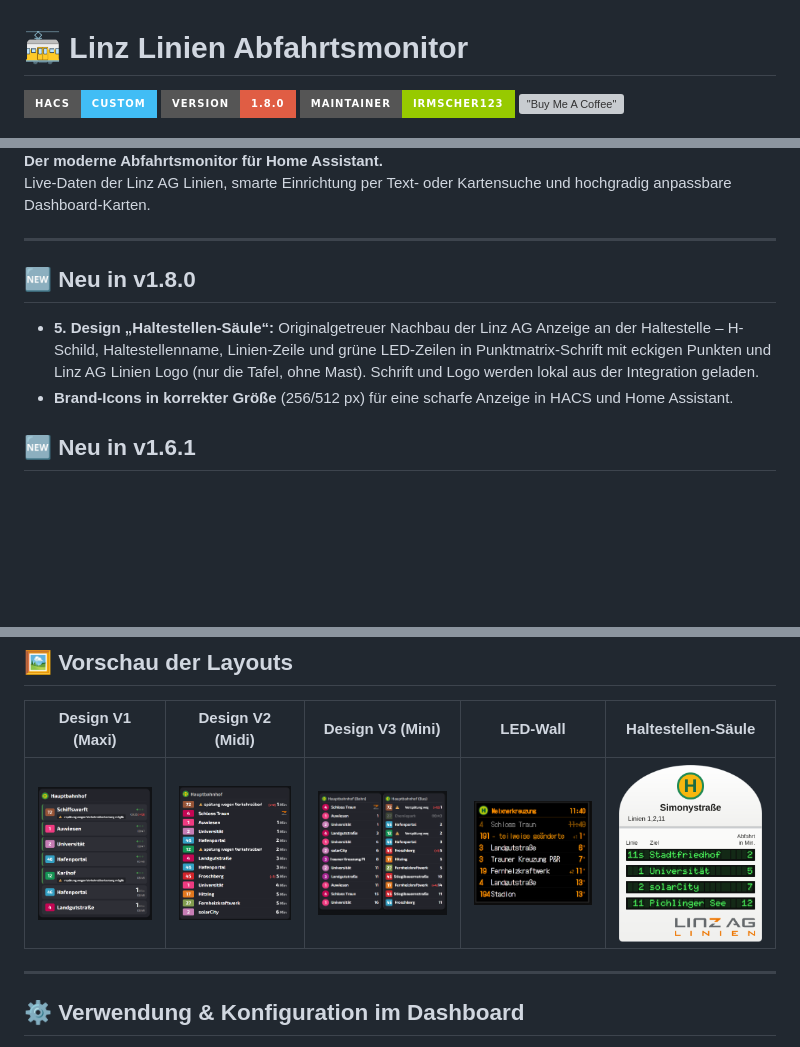
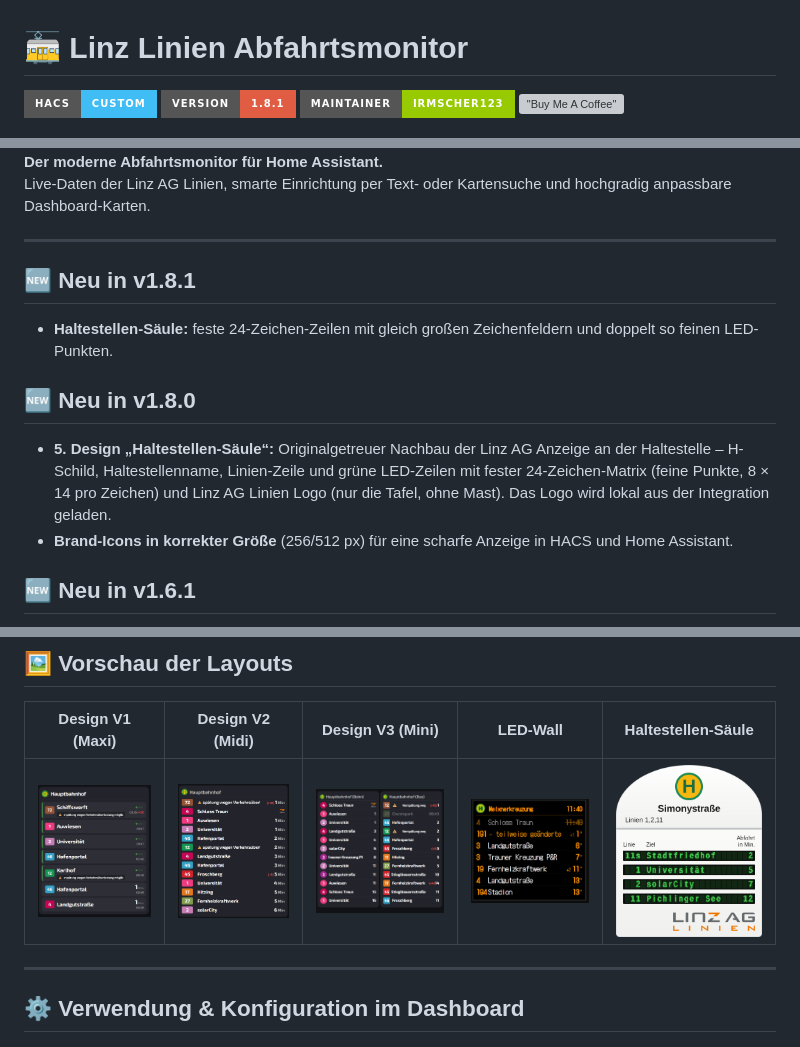
Before and after one commit to irmscher123/linz-linien-abfahrtsmonitor, a Markdown page: README.md, 3 parts joined by grey strips. Drawn GitHub-style; pictures changed too: pictures/haltestelle.png; badges without logos; blank space fills up the shorter version; grey boxes are pictures that could not be loaded.

```diff
--- a/README.md
+++ b/README.md
@@ -1,7 +1,7 @@
 # 🚋 Linz Linien Abfahrtsmonitor
 
 [![hacs_badge](https://img.shields.io/badge/HACS-Custom-41BDF5.svg?style=for-the-badge)](https://github.com/hacs/integration)
-[![version](https://img.shields.io/badge/version-1.8.0-red.svg?style=for-the-badge)]()
+[![version](https://img.shields.io/badge/version-1.8.1-red.svg?style=for-the-badge)]()
 [![maintainer](https://img.shields.io/badge/maintainer-irmscher123-green.svg?style=for-the-badge)]()
 [!["Buy Me A Coffee"](https://www.buymeacoffee.com/assets/img/custom_images/orange_img.png)](https://www.buymeacoffee.com/irmscher)
 
@@ -14,8 +14,11 @@ Live‑Daten der Linz AG Linien, smarte Einrichtung per Text- oder Kartensuche u
 
 ---
 
+## 🆕 Neu in v1.8.1
+* **Haltestellen-Säule:** feste 24-Zeichen-Zeilen mit gleich großen Zeichenfeldern und doppelt so feinen LED-Punkten.
+
 ## 🆕 Neu in v1.8.0
-* **5. Design „Haltestellen-Säule“:** Originalgetreuer Nachbau der Linz AG Anzeige an der Haltestelle – H-Schild, Haltestellenname, Linien-Zeile und grüne LED-Zeilen in Punktmatrix-Schrift mit eckigen Punkten und Linz AG Linien Logo (nur die Tafel, ohne Mast). Schrift und Logo werden lokal aus der Integration geladen.
+* **5. Design „Haltestellen-Säule“:** Originalgetreuer Nachbau der Linz AG Anzeige an der Haltestelle – H-Schild, Haltestellenname, Linien-Zeile und grüne LED-Zeilen mit fester 24-Zeichen-Matrix (feine Punkte, 8 × 14 pro Zeichen) und Linz AG Linien Logo (nur die Tafel, ohne Mast). Das Logo wird lokal aus der Integration geladen.
 * **Brand-Icons in korrekter Größe** (256/512 px) für eine scharfe Anzeige in HACS und Home Assistant.
 
 ## 🆕 Neu in v1.6.1
```
Also changed, not shown: 5 other files.
